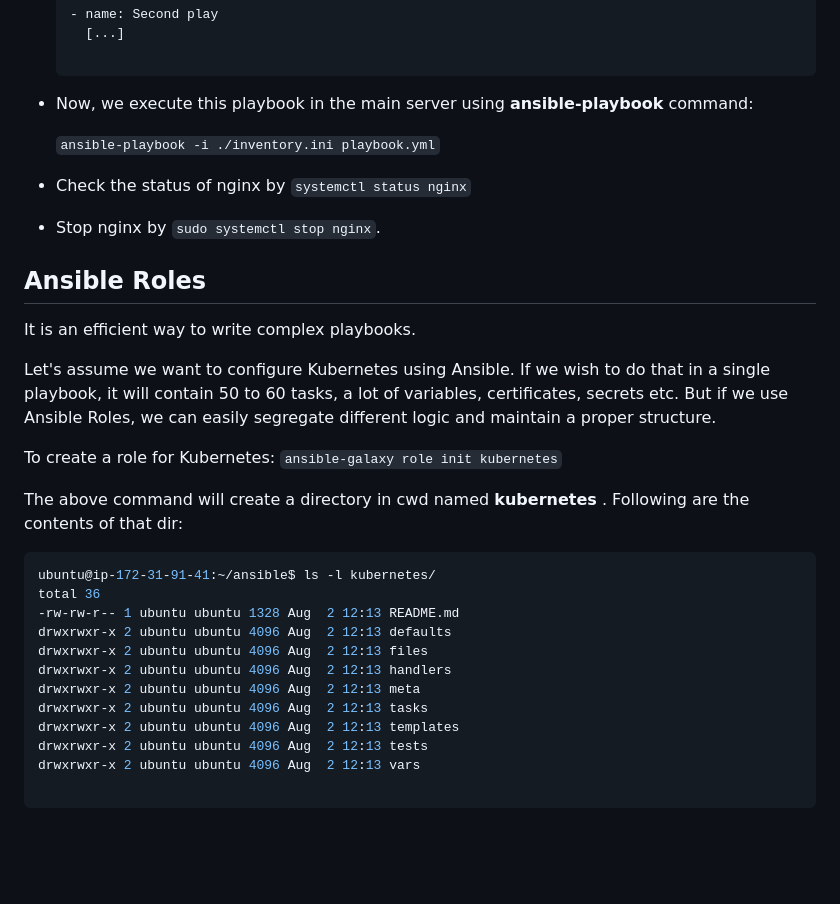
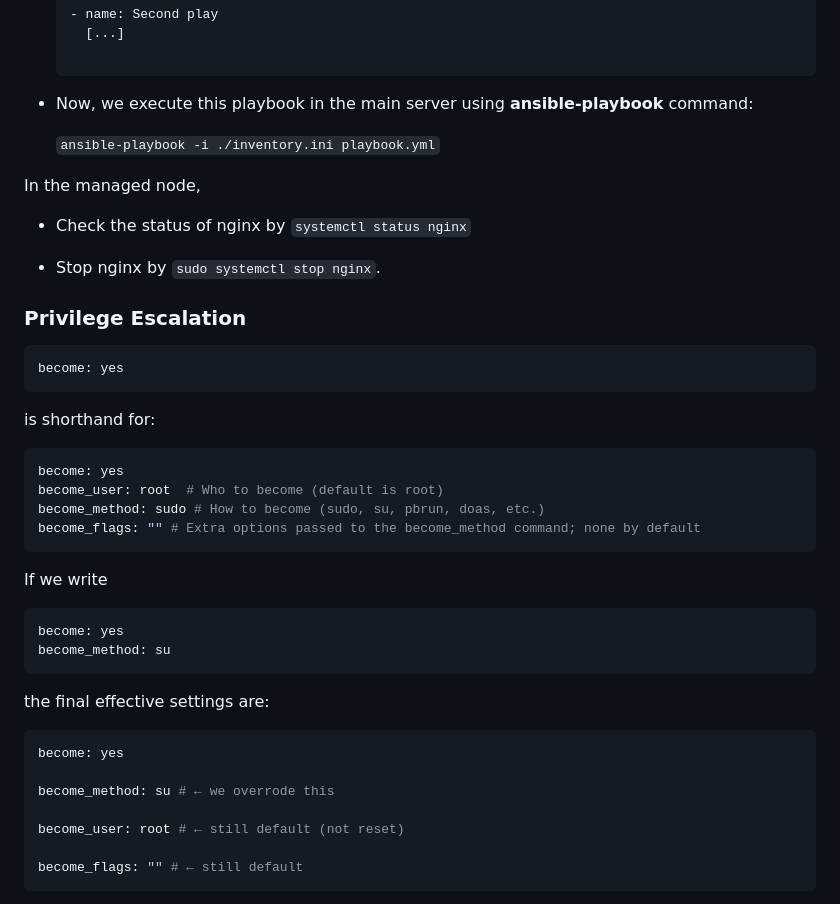
Before and after one commit to SteveSayantan/DevOps-Bootcamp, a Markdown page: ansible/ansible-usage.md, the part around one of its changes. Rendered like a GitHub page; blank space fills up the shorter version.

````diff
--- a/ansible/ansible-usage.md
+++ b/ansible/ansible-usage.md
@@ -104,31 +133,36 @@ A playbook consists of one or more ‘plays’ in an ordered list. Each play exe
 
   `ansible-playbook -i ./inventory.ini playbook.yml`
 
+In the managed node,
 - Check the status of nginx by `systemctl status nginx`
 
 - Stop nginx by `sudo systemctl stop nginx`.
 
-## Ansible Roles
-It is an efficient way to write complex playbooks.
+### Privilege Escalation
 
-Let's assume we want to configure Kubernetes using Ansible. If we wish to do that in a single playbook, it will contain 50 to 60 tasks, a lot of variables, certificates, secrets etc. But if we use Ansible Roles, we can easily segregate different logic and maintain a proper structure.
+```yaml
+become: yes
+```
+is shorthand for:
 
-To create a role for Kubernetes:
-`ansible-galaxy role init kubernetes`
+```yaml
+become: yes
+become_user: root  # Who to become (default is root)
+become_method: sudo # How to become (sudo, su, pbrun, doas, etc.)
+become_flags: "" # Extra options passed to the become_method command; none by default
+```
+If we write
+```yaml
+become: yes
+become_method: su
+```
+the final effective settings are:
+```yaml
+become: yes
 
-The above command will create a directory in cwd named **kubernetes** . Following are the contents of that dir:
+become_method: su # ← we overrode this
 
-```bash
-ubuntu@ip-172-31-91-41:~/ansible$ ls -l kubernetes/
-total 36
--rw-rw-r-- 1 ubuntu ubuntu 1328 Aug  2 12:13 README.md
-drwxrwxr-x 2 ubuntu ubuntu 4096 Aug  2 12:13 defaults
-drwxrwxr-x 2 ubuntu ubuntu 4096 Aug  2 12:13 files
-drwxrwxr-x 2 ubuntu ubuntu 4096 Aug  2 12:13 handlers
-drwxrwxr-x 2 ubuntu ubuntu 4096 Aug  2 12:13 meta
-drwxrwxr-x 2 ubuntu ubuntu 4096 Aug  2 12:13 tasks
-drwxrwxr-x 2 ubuntu ubuntu 4096 Aug  2 12:13 templates
-drwxrwxr-x 2 ubuntu ubuntu 4096 Aug  2 12:13 tests
-drwxrwxr-x 2 ubuntu ubuntu 4096 Aug  2 12:13 vars
+become_user: root # ← still default (not reset)
 
+become_flags: "" # ← still default
 ```
````
Also changed, not shown: other parts of ansible/ansible-usage.md (+39 -8 lines), ansible/ConfigurationManagement.md (+8 -0 lines), ansible/roles.md (added, +147 -0 lines).
